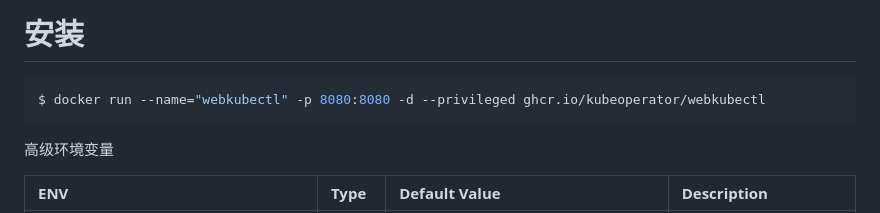
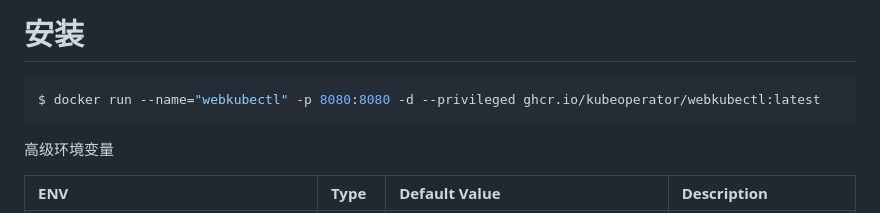
Before and after one commit to 1Panel-dev/webkubectl, a Markdown page: README.zh_CN.md, the part around the change. Rendered like a GitHub page.

Commit message:
doc: update readme.

````diff
--- a/README.zh_CN.md
+++ b/README.zh_CN.md
@@ -45,7 +45,7 @@ Web Kubectl 使用[webkubectl/gotty](https://github.com/KubeOperator/webkubectl/
 # 安装
 
 ```sh
-$ docker run --name="webkubectl" -p 8080:8080 -d --privileged ghcr.io/kubeoperator/webkubectl
+$ docker run --name="webkubectl" -p 8080:8080 -d --privileged ghcr.io/kubeoperator/webkubectl:latest
 ```
 
 高级环境变量
````
Also changed, not shown: 1 other file.
